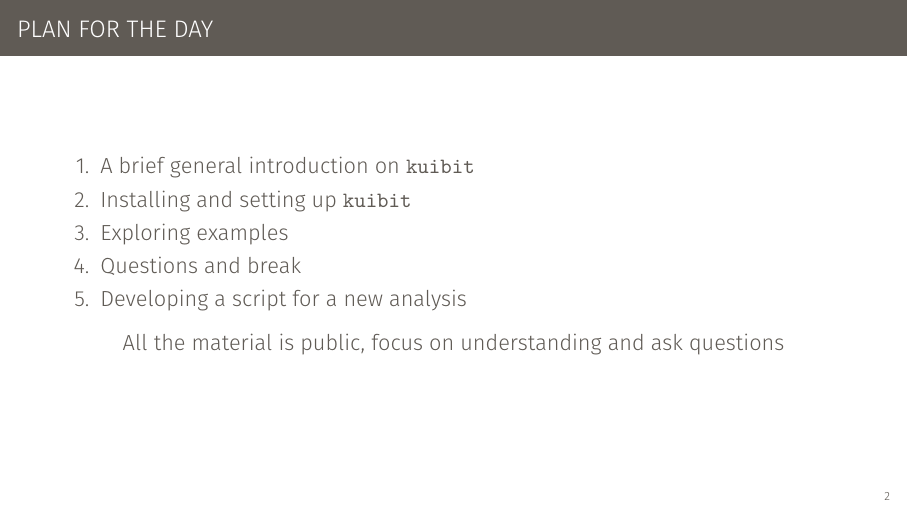
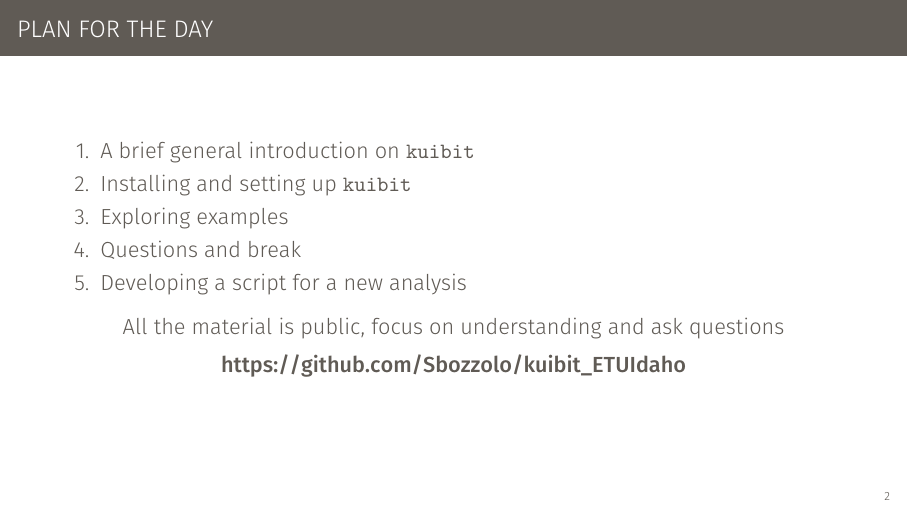
Before and after one commit to Sbozzolo/kuibit_ETUIdaho, LaTeX slides (slides/kuibit_ETUIdaho.tex): page 2 of 19. Compiled offline with XeLaTeX; a missing font is replaced by an installed copy or a similar font.

Commit message:
Add link to repo

```diff
--- a/slides/kuibit_ETUIdaho.tex
+++ b/slides/kuibit_ETUIdaho.tex
@@ -73,6 +73,8 @@
       \item Developing a script for a new analysis
     \end{enumerate}
     All the material is public, focus on understanding and ask questions
+
+    \url{https://github.com/Sbozzolo/kuibit_ETUIdaho}
 \end{frame}
 
 \begin{frame}
```
Also changed, not shown: slides/kuibit.jpg (added).
